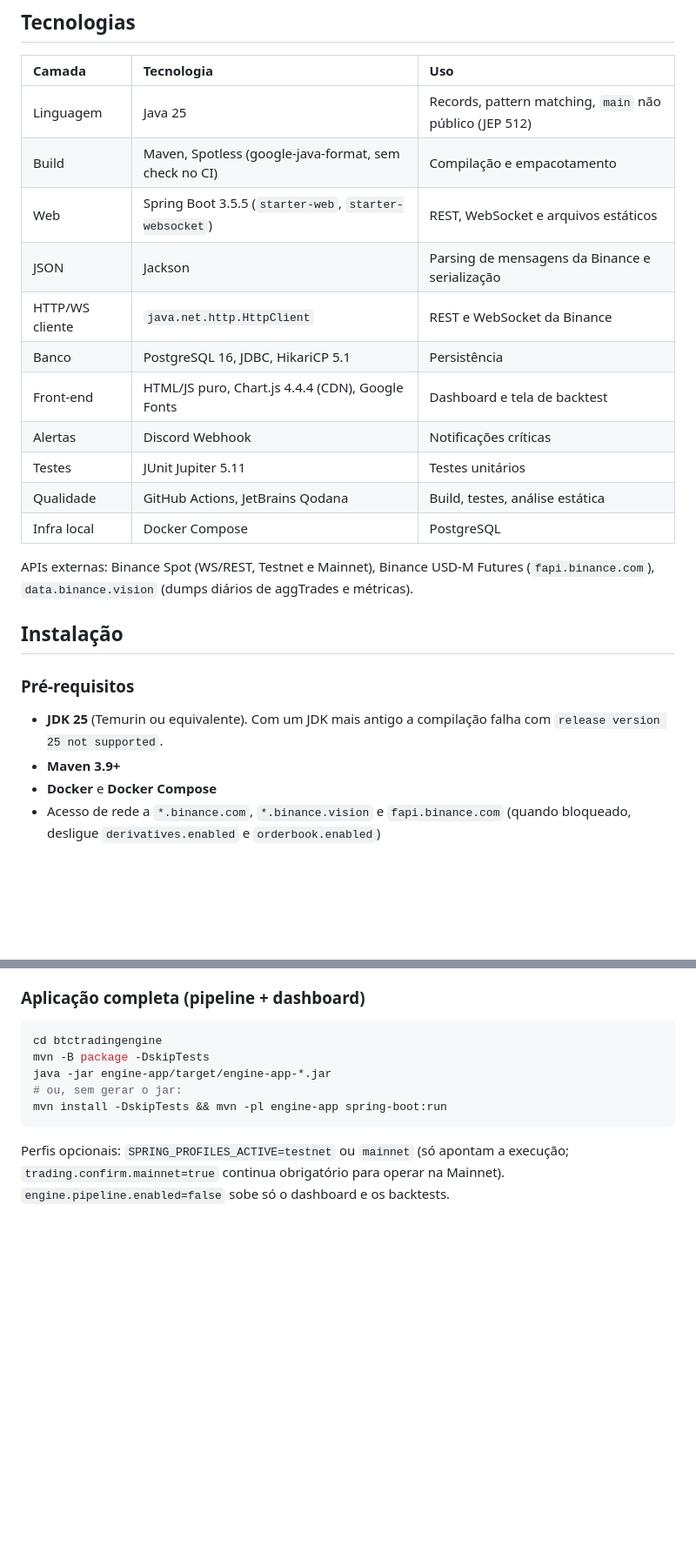
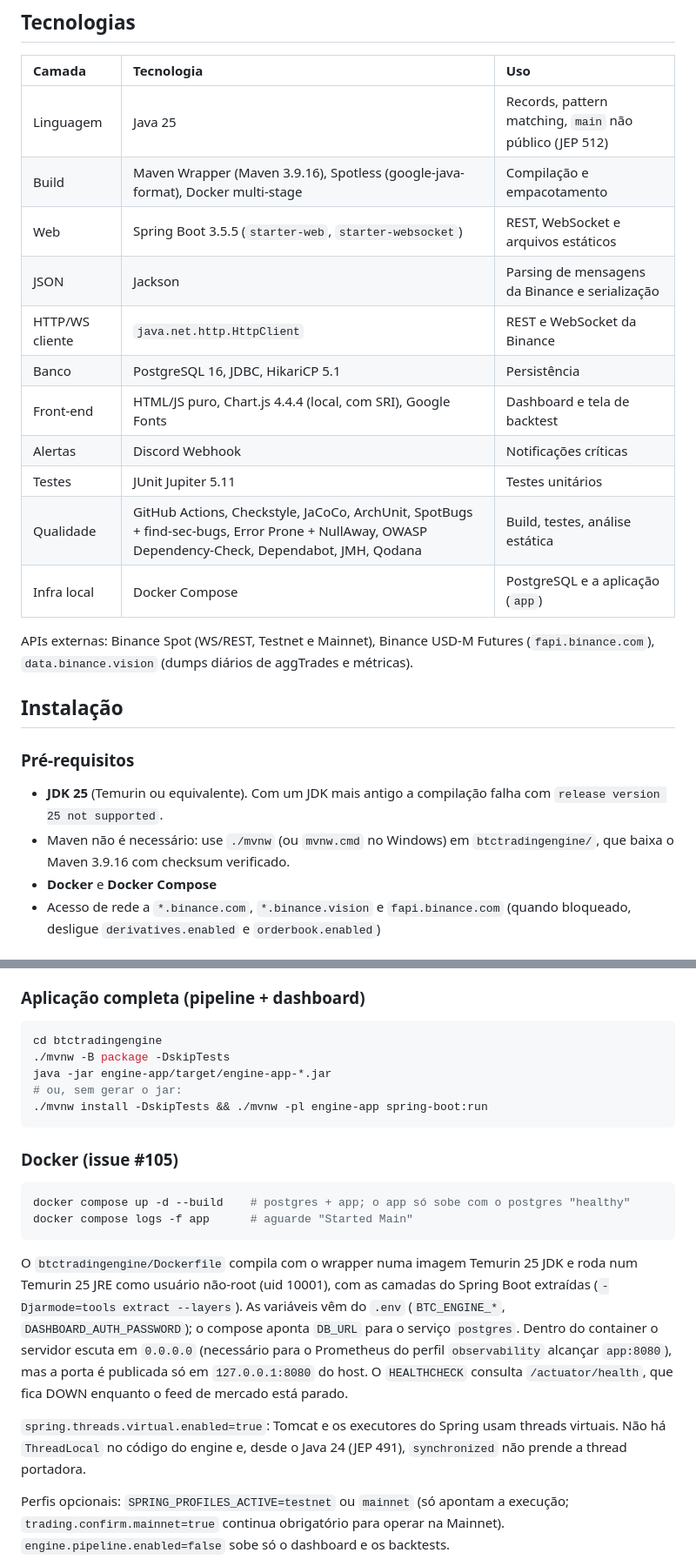
Before and after one commit to joaocarlos2002/btc-trading-engine, a Markdown page: README.md, 2 parts joined by grey strips. Shown at 87% size. Rendered like a GitHub page; blank space fills up the shorter version.

````diff
--- a/README.md
+++ b/README.md
@@ -107,16 +107,16 @@ Fluxo resumido:
 | Camada | Tecnologia | Uso |
 | :--- | :--- | :--- |
 | Linguagem | Java 25 | Records, pattern matching, `main` não público (JEP 512) |
-| Build | Maven, Spotless (google-java-format, sem check no CI) | Compilação e empacotamento |
+| Build | Maven Wrapper (Maven 3.9.16), Spotless (google-java-format), Docker multi-stage | Compilação e empacotamento |
 | Web | Spring Boot 3.5.5 (`starter-web`, `starter-websocket`) | REST, WebSocket e arquivos estáticos |
 | JSON | Jackson | Parsing de mensagens da Binance e serialização |
 | HTTP/WS cliente | `java.net.http.HttpClient` | REST e WebSocket da Binance |
 | Banco | PostgreSQL 16, JDBC, HikariCP 5.1 | Persistência |
-| Front-end | HTML/JS puro, Chart.js 4.4.4 (CDN), Google Fonts | Dashboard e tela de backtest |
+| Front-end | HTML/JS puro, Chart.js 4.4.4 (local, com SRI), Google Fonts | Dashboard e tela de backtest |
 | Alertas | Discord Webhook | Notificações críticas |
 | Testes | JUnit Jupiter 5.11 | Testes unitários |
-| Qualidade | GitHub Actions, JetBrains Qodana | Build, testes, análise estática |
-| Infra local | Docker Compose | PostgreSQL |
+| Qualidade | GitHub Actions, Checkstyle, JaCoCo, ArchUnit, SpotBugs + find-sec-bugs, Error Prone + NullAway, OWASP Dependency-Check, Dependabot, JMH, Qodana | Build, testes, análise estática |
+| Infra local | Docker Compose | PostgreSQL e a aplicação (`app`) |
 
 APIs externas: Binance Spot (WS/REST, Testnet e Mainnet), Binance USD-M Futures (`fapi.binance.com`), `data.binance.vision` (dumps diários de aggTrades e métricas).
 
@@ -125,7 +125,7 @@ APIs externas: Binance Spot (WS/REST, Testnet e Mainnet), Binance USD-M Futures
 ### Pré-requisitos
 
 - **JDK 25** (Temurin ou equivalente). Com um JDK mais antigo a compilação falha com `release version 25 not supported`.
-- **Maven 3.9+**
+- Maven não é necessário: use `./mvnw` (ou `mvnw.cmd` no Windows) em `btctradingengine/`, que baixa o Maven 3.9.16 com checksum verificado.
 - **Docker** e **Docker Compose**
 - Acesso de rede a `*.binance.com`, `*.binance.vision` e `fapi.binance.com` (quando bloqueado, desligue `derivatives.enabled` e `orderbook.enabled`)
 
@@ -179,11 +179,22 @@ O schema é versionado com Flyway (issue #102): as migrações ficam em `engine-
 
 ```bash
 cd btctradingengine
-mvn -B package -DskipTests
+./mvnw -B package -DskipTests
 java -jar engine-app/target/engine-app-*.jar
 # ou, sem gerar o jar:
-mvn install -DskipTests && mvn -pl engine-app spring-boot:run
+./mvnw install -DskipTests && ./mvnw -pl engine-app spring-boot:run
 ```
+
+### Docker (issue #105)
+
+```bash
+docker compose up -d --build    # postgres + app; o app só sobe com o postgres "healthy"
+docker compose logs -f app      # aguarde "Started Main"
+```
+
+O `btctradingengine/Dockerfile` compila com o wrapper numa imagem Temurin 25 JDK e roda num Temurin 25 JRE como usuário não-root (uid 10001), com as camadas do Spring Boot extraídas (`-Djarmode=tools extract --layers`). As variáveis vêm do `.env` (`BTC_ENGINE_*`, `DASHBOARD_AUTH_PASSWORD`); o compose aponta `DB_URL` para o serviço `postgres`. Dentro do container o servidor escuta em `0.0.0.0` (necessário para o Prometheus do perfil `observability` alcançar `app:8080`), mas a porta é publicada só em `127.0.0.1:8080` do host. O `HEALTHCHECK` consulta `/actuator/health`, que fica DOWN enquanto o feed de mercado está parado.
+
+`spring.threads.virtual.enabled=true`: Tomcat e os executores do Spring usam threads virtuais. Não há `ThreadLocal` no código do engine e, desde o Java 24 (JEP 491), `synchronized` não prende a thread portadora.
 
 Perfis opcionais: `SPRING_PROFILES_ACTIVE=testnet` ou `mainnet` (só apontam a execução; `trading.confirm.mainnet=true` continua obrigatório para operar na Mainnet). `engine.pipeline.enabled=false` sobe só o dashboard e os backtests.
 
````
Also changed, not shown: other parts of README.md (+29 -3 lines).
